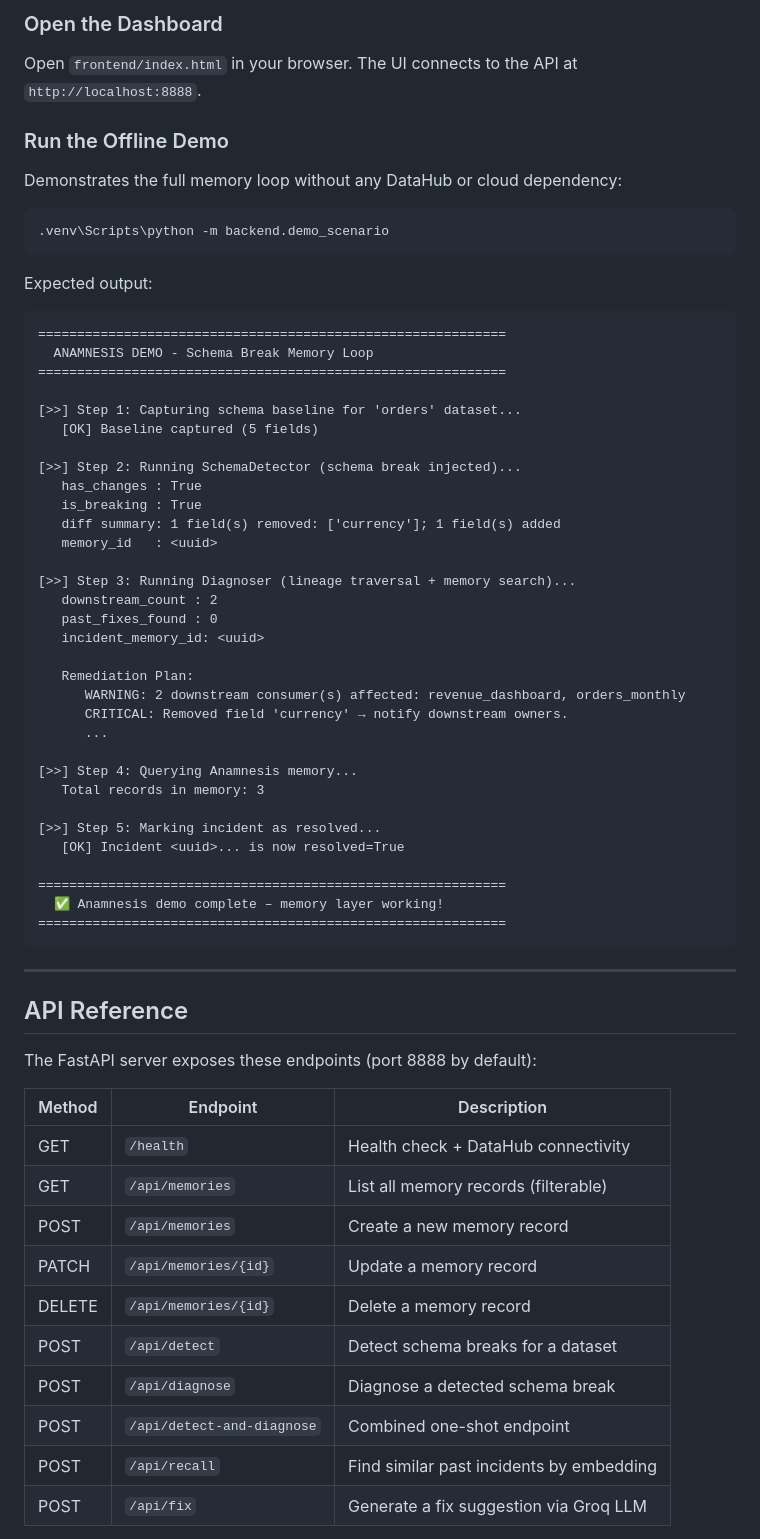
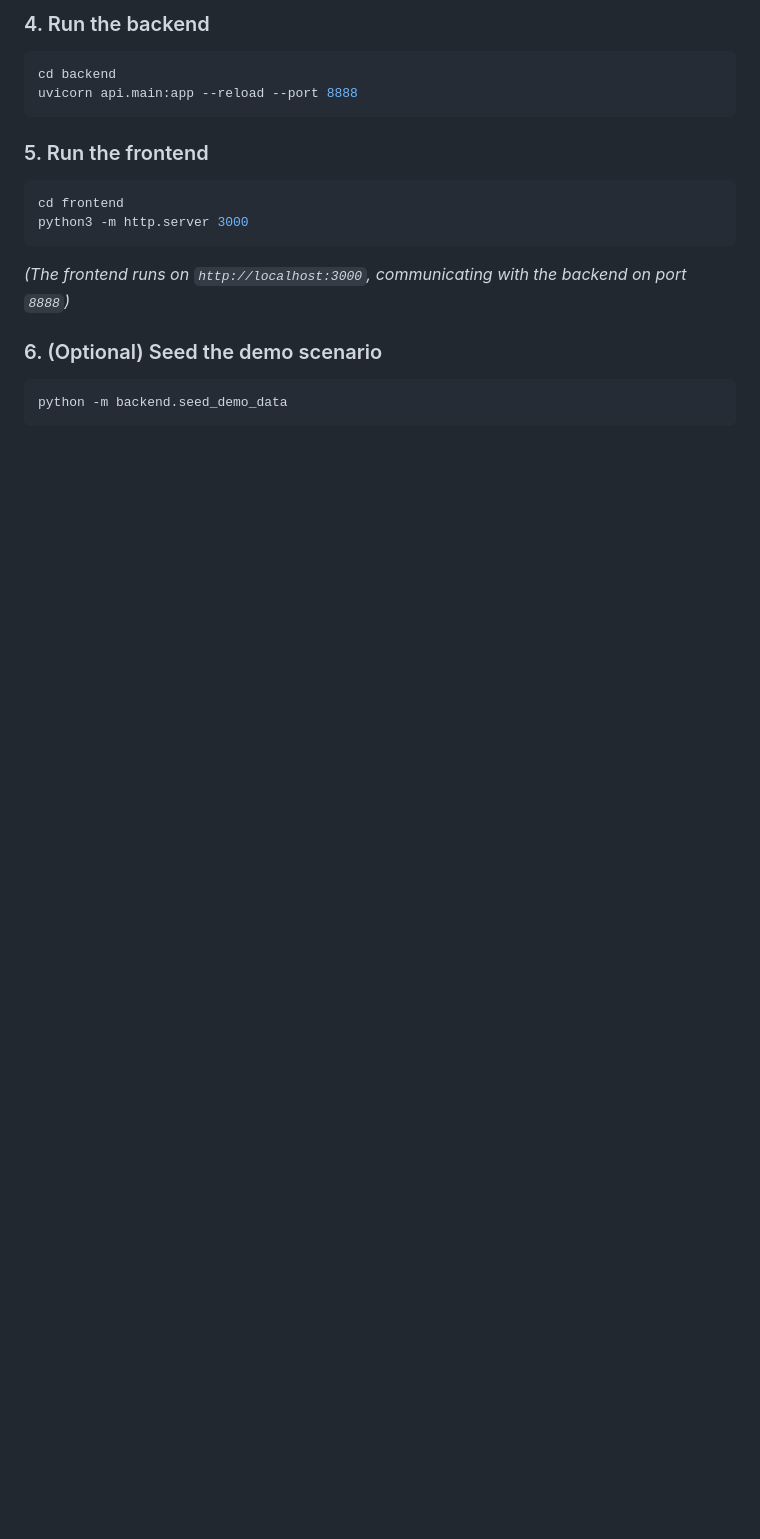
Before and after one commit to AmitK241/Anamnesis, a Markdown page: README.md, the part around one of its changes. Rendered like a GitHub page; blank space fills up the shorter version.

````diff
--- a/README.md
+++ b/README.md
@@ -89,69 +129,20 @@ echo DATAHUB_GMS_SERVER=http://localhost:8080 >> .env
 ```
 
-### Open the Dashboard
-
-Open `frontend/index.html` in your browser. The UI connects to the API at `http://localhost:8888`.
-
-### Run the Offline Demo
-
-Demonstrates the full memory loop without any DataHub or cloud dependency:
-
+### 4. Run the backend
 ```bash
-.venv\Scripts\python -m backend.demo_scenario
+cd backend
+uvicorn api.main:app --reload --port 8888
 ```
 
-Expected output:
+### 5. Run the frontend
+```bash
+cd frontend
+python3 -m http.server 3000
 ```
-============================================================
-  ANAMNESIS DEMO - Schema Break Memory Loop
-============================================================
+*(The frontend runs on `http://localhost:3000`, communicating with the backend on port `8888`)*
 
-[>>] Step 1: Capturing schema baseline for 'orders' dataset...
-   [OK] Baseline captured (5 fields)
-
-[>>] Step 2: Running SchemaDetector (schema break injected)...
-   has_changes : True
-   is_breaking : True
-   diff summary: 1 field(s) removed: ['currency']; 1 field(s) added
-   memory_id   : <uuid>
-
-[>>] Step 3: Running Diagnoser (lineage traversal + memory search)...
-   downstream_count : 2
-   past_fixes_found : 0
-   incident_memory_id: <uuid>
-
-   Remediation Plan:
-      WARNING: 2 downstream consumer(s) affected: revenue_dashboard, orders_monthly
-      CRITICAL: Removed field 'currency' → notify downstream owners.
-      ...
-
-[>>] Step 4: Querying Anamnesis memory...
-   Total records in memory: 3
-
-[>>] Step 5: Marking incident as resolved...
-   [OK] Incident <uuid>... is now resolved=True
-
-============================================================
-  ✅ Anamnesis demo complete – memory layer working!
-============================================================
+### 6. (Optional) Seed the demo scenario
+```bash
+python -m backend.seed_demo_data
 ```
 
----
-
-## API Reference
-
-The FastAPI server exposes these endpoints (port 8888 by default):
-
-| Method | Endpoint | Description |
-|--------|----------|-------------|
-| GET | `/health` | Health check + DataHub connectivity |
-| GET | `/api/memories` | List all memory records (filterable) |
-| POST | `/api/memories` | Create a new memory record |
-| PATCH | `/api/memories/{id}` | Update a memory record |
-| DELETE | `/api/memories/{id}` | Delete a memory record |
-| POST | `/api/detect` | Detect schema breaks for a dataset |
-| POST | `/api/diagnose` | Diagnose a detected schema break |
-| POST | `/api/detect-and-diagnose` | Combined one-shot endpoint |
-| POST | `/api/recall` | Find similar past incidents by embedding |
-| POST | `/api/fix` | Generate a fix suggestion via Groq LLM |
-
````
Also changed, not shown: other parts of README.md (+142 -143 lines).
